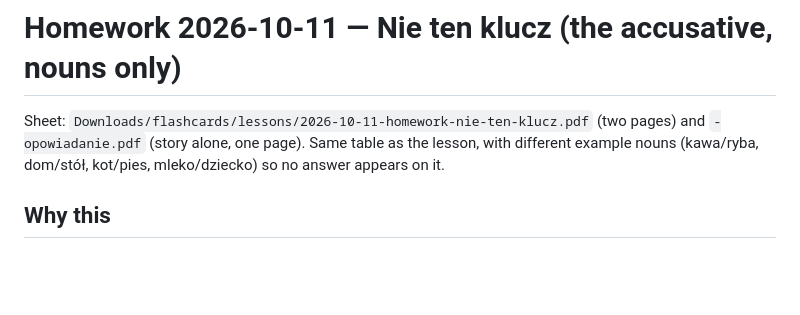
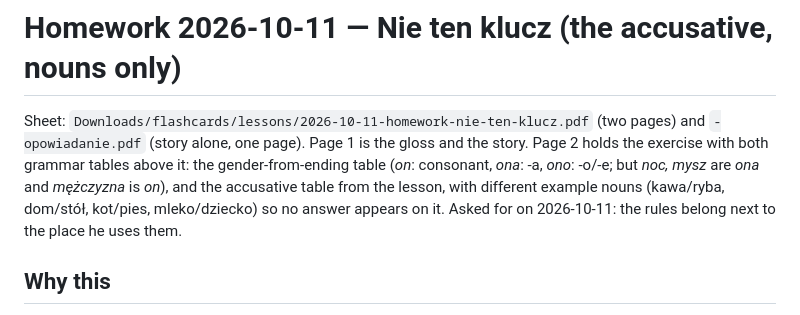
Before and after one commit to frhrpr/flashcards, a Markdown page: lessons/2026-10-11-homework-nie-ten-klucz.md, the part around the change. Rendered like a GitHub page; blank space fills up the shorter version.

Commit message:
Nie ten klucz: grammar tables move to the exercise page, with the gender table
Co-Authored-By: Claude Opus 5.5 <noreply@anthropic.com>

```diff
--- a/lessons/2026-10-11-homework-nie-ten-klucz.md
+++ b/lessons/2026-10-11-homework-nie-ten-klucz.md
@@ -1,9 +1,13 @@
 # Homework 2026-10-11 — Nie ten klucz (the accusative, nouns only)
 
 Sheet: `Downloads/flashcards/lessons/2026-10-11-homework-nie-ten-klucz.pdf`
-(two pages) and `-opowiadanie.pdf` (story alone, one page). Same table as
-the lesson, with different example nouns (kawa/ryba, dom/stół, kot/pies,
-mleko/dziecko) so no answer appears on it.
+(two pages) and `-opowiadanie.pdf` (story alone, one page). Page 1 is the
+gloss and the story. Page 2 holds the exercise with both grammar tables above
+it: the gender-from-ending table (*on*: consonant, *ona*: -a, *ono*: -o/-e;
+but *noc, mysz* are *ona* and *mężczyzna* is *on*), and the accusative table
+from the lesson, with different example nouns (kawa/ryba, dom/stół, kot/pies,
+mleko/dziecko) so no answer appears on it. Asked for on 2026-10-11: the
+rules belong next to the place he uses them.
 
 ## Why this
 
```
